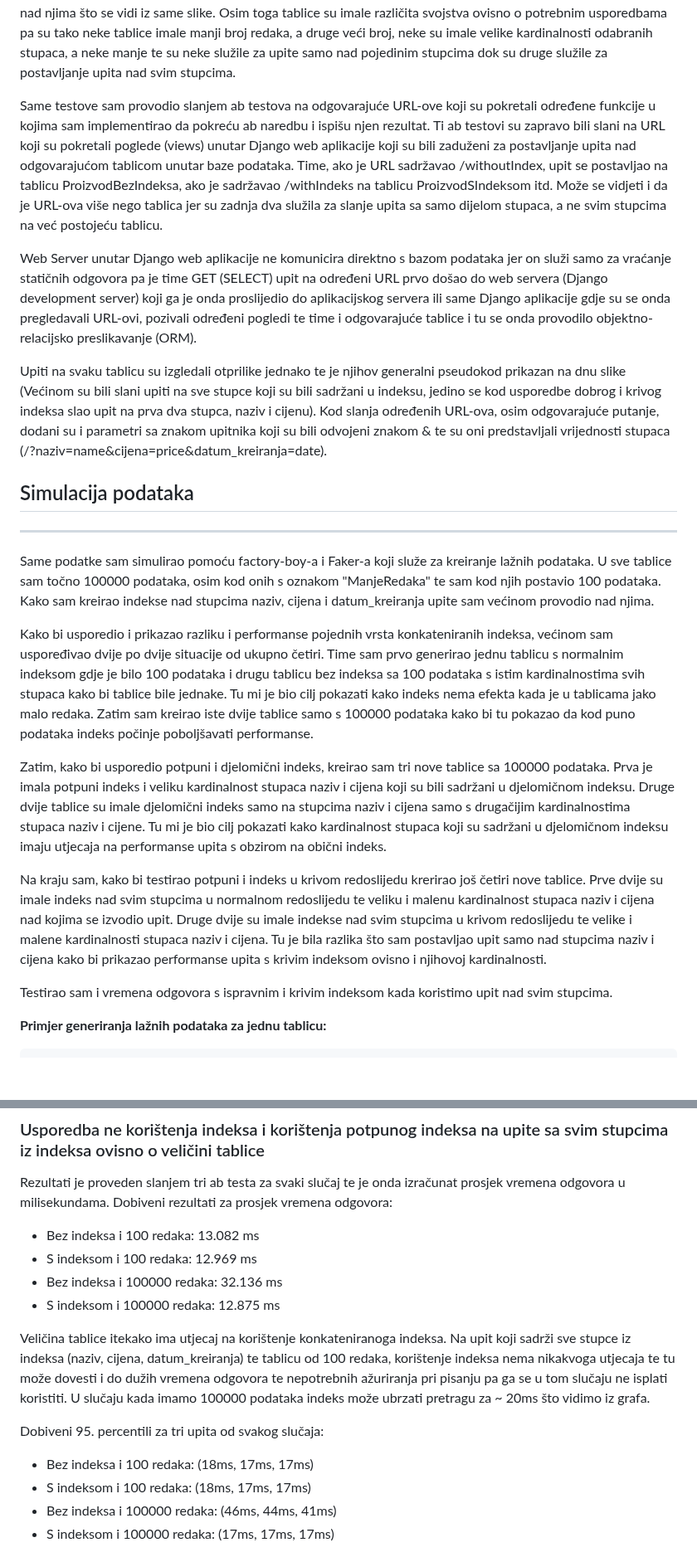
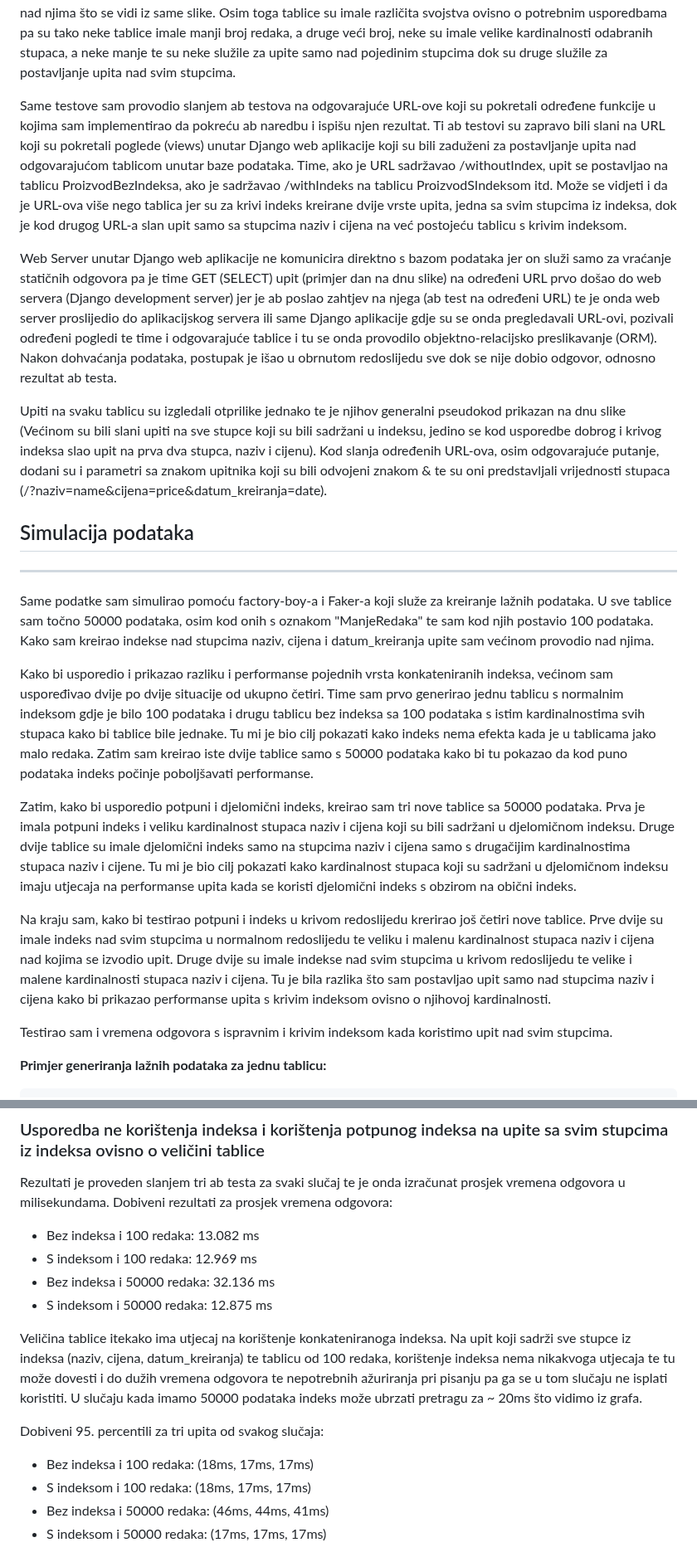
Before and after one commit to T30M47/ExperimentalWork, a Markdown page: benchmark_report.md, 2 parts joined by grey strips. Shown at 83% size. GitHub-like rendering; blank space fills up the shorter version.

```diff
--- a/benchmark_report.md
+++ b/benchmark_report.md
@@ -39,9 +39,9 @@ django-admin startproject mysite
 automatski s njom dolazi ugrađeni development web server te SQLite implementacija baze podataka. Unutar baze podataka, sam pomoću modela kreirao različite tablice (11 tablica, no na slici je prikazano samo 9 zbog preglednosti te nedostaju ProizvodSIndeksomDatum i ProizvodSIndeksomVelikaKardDatum) koje su predstavljale tablice s isto definiranim stupcima. Jedna od razlika među tablicama je ta što sam kreirao različite vrste indeksa nad njima što se vidi iz same slike. Osim toga tablice su imale različita svojstva ovisno o potrebnim usporedbama pa su tako neke tablice imale manji broj redaka, a druge veći broj, neke su imale velike kardinalnosti odabranih stupaca, a neke manje te su neke služile za upite samo nad pojedinim stupcima dok su druge služile za postavljanje upita nad svim stupcima.
 
 Same testove sam provodio slanjem ab testova na odgovarajuće URL-ove koji su pokretali određene funkcije u kojima sam implementirao da pokreću ab naredbu i ispišu njen rezultat.
-Ti ab testovi su zapravo bili slani na URL koji su pokretali poglede (views) unutar Django web aplikacije koji su bili zaduženi za postavljanje upita nad odgovarajućom tablicom unutar baze podataka. Time, ako je URL sadržavao /withoutIndex, upit se postavljao na tablicu ProizvodBezIndeksa, ako je sadržavao /withIndeks na tablicu ProizvodSIndeksom itd. Može se vidjeti i da je URL-ova više nego tablica jer su zadnja dva služila za slanje upita sa samo dijelom stupaca, a ne svim stupcima na već postojeću tablicu.
+Ti ab testovi su zapravo bili slani na URL koji su pokretali poglede (views) unutar Django web aplikacije koji su bili zaduženi za postavljanje upita nad odgovarajućom tablicom unutar baze podataka. Time, ako je URL sadržavao /withoutIndex, upit se postavljao na tablicu ProizvodBezIndeksa, ako je sadržavao /withIndeks na tablicu ProizvodSIndeksom itd. Može se vidjeti i da je URL-ova više nego tablica jer su za krivi indeks kreirane dvije vrste upita, jedna sa svim stupcima iz indeksa, dok je kod drugog URL-a slan upit samo sa stupcima naziv i cijena na već postojeću tablicu s krivim indeksom.
 
-Web Server unutar Django web aplikacije ne komunicira direktno s bazom podataka jer on služi samo za vraćanje statičnih odgovora pa je time GET (SELECT) upit na određeni URL prvo došao do web servera (Django development server) koji ga je onda proslijedio do aplikacijskog servera ili same Django aplikacije gdje su se onda pregledavali URL-ovi, pozivali određeni pogledi te time i odgovarajuće tablice i tu se onda provodilo objektno-relacijsko preslikavanje (ORM).
+Web Server unutar Django web aplikacije ne komunicira direktno s bazom podataka jer on služi samo za vraćanje statičnih odgovora pa je time GET (SELECT) upit (primjer dan na dnu slike) na određeni URL prvo došao do web servera (Django development server) jer je ab poslao zahtjev na njega (ab test na određeni URL) te je onda web server proslijedio do aplikacijskog servera ili same Django aplikacije gdje su se onda pregledavali URL-ovi, pozivali određeni pogledi te time i odgovarajuće tablice i tu se onda provodilo objektno-relacijsko preslikavanje (ORM). Nakon dohvaćanja podataka, postupak je išao u obrnutom redoslijedu sve dok se nije dobio odgovor, odnosno rezultat ab testa.
 
 Upiti na svaku tablicu su izgledali otprilike jednako te je njihov generalni pseudokod prikazan na dnu slike (Većinom su bili slani upiti na sve stupce koji su bili sadržani u indeksu, jedino se kod usporedbe dobrog i krivog indeksa slao upit na prva dva stupca, naziv i cijenu). Kod slanja određenih URL-ova, osim odgovarajuće putanje, dodani su i parametri sa znakom upitnika koji su bili odvojeni znakom & te su oni predstavljali vrijednosti stupaca (/?naziv=name&cijena=price&datum_kreiranja=date).
 
@@ -49,14 +49,14 @@ Upiti na svaku tablicu su izgledali otprilike jednako te je njihov generalni pse
 
 ---
 
-Same podatke sam simulirao pomoću factory-boy-a i Faker-a koji služe za kreiranje lažnih podataka. U sve tablice sam  točno 100000 podataka, osim kod onih s oznakom "ManjeRedaka" te sam kod njih postavio 100 podataka. Kako sam kreirao indekse nad stupcima naziv, cijena i datum_kreiranja upite sam većinom provodio nad njima.
+Same podatke sam simulirao pomoću factory-boy-a i Faker-a koji služe za kreiranje lažnih podataka. U sve tablice sam  točno 50000 podataka, osim kod onih s oznakom "ManjeRedaka" te sam kod njih postavio 100 podataka. Kako sam kreirao indekse nad stupcima naziv, cijena i datum_kreiranja upite sam većinom provodio nad njima.
 
 Kako bi usporedio i prikazao razliku i performanse pojednih vrsta konkateniranih indeksa, većinom sam uspoređivao dvije po dvije situacije od ukupno četiri.
-Time sam prvo generirao jednu tablicu s normalnim indeksom gdje je bilo 100 podataka i drugu tablicu bez indeksa sa 100 podataka s istim kardinalnostima svih stupaca kako bi tablice bile jednake. Tu mi je bio cilj pokazati kako indeks nema efekta kada je u tablicama jako malo redaka. Zatim sam kreirao iste dvije tablice samo s 100000 podataka kako bi tu pokazao da kod puno podataka indeks počinje poboljšavati performanse.
+Time sam prvo generirao jednu tablicu s normalnim indeksom gdje je bilo 100 podataka i drugu tablicu bez indeksa sa 100 podataka s istim kardinalnostima svih stupaca kako bi tablice bile jednake. Tu mi je bio cilj pokazati kako indeks nema efekta kada je u tablicama jako malo redaka. Zatim sam kreirao iste dvije tablice samo s 50000 podataka kako bi tu pokazao da kod puno podataka indeks počinje poboljšavati performanse.
 
-Zatim, kako bi usporedio potpuni i djelomični indeks, kreirao sam tri nove tablice sa 100000 podataka. Prva je imala potpuni indeks i veliku kardinalnost stupaca naziv i cijena koji su bili sadržani u djelomičnom indeksu. Druge dvije tablice su imale djelomični indeks samo na stupcima naziv i cijena samo s drugačijim kardinalnostima stupaca naziv i cijene. Tu mi je bio cilj pokazati kako kardinalnost stupaca koji su sadržani u djelomičnom indeksu imaju utjecaja na performanse upita s obzirom na obični indeks.
+Zatim, kako bi usporedio potpuni i djelomični indeks, kreirao sam tri nove tablice sa 50000 podataka. Prva je imala potpuni indeks i veliku kardinalnost stupaca naziv i cijena koji su bili sadržani u djelomičnom indeksu. Druge dvije tablice su imale djelomični indeks samo na stupcima naziv i cijena samo s drugačijim kardinalnostima stupaca naziv i cijene. Tu mi je bio cilj pokazati kako kardinalnost stupaca koji su sadržani u djelomičnom indeksu imaju utjecaja na performanse upita kada se koristi djelomični indeks s obzirom na obični indeks.
 
-Na kraju sam, kako bi testirao potpuni i indeks u krivom redoslijedu krerirao još četiri nove tablice. Prve dvije su imale indeks nad svim stupcima u normalnom redoslijedu te veliku i malenu kardinalnost stupaca naziv i cijena nad kojima se izvodio upit. Druge dvije su imale indekse nad svim stupcima u krivom redoslijedu te velike i malene kardinalnosti stupaca naziv i cijena. Tu je bila razlika što sam postavljao upit samo nad stupcima naziv i cijena kako bi prikazao performanse upita s krivim indeksom ovisno i njihovoj kardinalnosti.
+Na kraju sam, kako bi testirao potpuni i indeks u krivom redoslijedu krerirao još četiri nove tablice. Prve dvije su imale indeks nad svim stupcima u normalnom redoslijedu te veliku i malenu kardinalnost stupaca naziv i cijena nad kojima se izvodio upit. Druge dvije su imale indekse nad svim stupcima u krivom redoslijedu te velike i malene kardinalnosti stupaca naziv i cijena. Tu je bila razlika što sam postavljao upit samo nad stupcima naziv i cijena kako bi prikazao performanse upita s krivim indeksom ovisno o njihovoj kardinalnosti.
 
 Testirao sam i vremena odgovora s ispravnim i krivim indeksom kada koristimo upit nad svim stupcima.
 
@@ -99,17 +99,17 @@ Rezultati je proveden slanjem tri ab testa za svaki slučaj te je onda izračuna
 Dobiveni rezultati za prosjek vremena odgovora:
 * Bez indeksa i 100 redaka: 13.082 ms
 * S indeksom i 100 redaka: 12.969 ms
-* Bez indeksa i 100000 redaka: 32.136 ms
-* S indeksom i 100000 redaka: 12.875 ms
+* Bez indeksa i 50000 redaka: 32.136 ms
+* S indeksom i 50000 redaka: 12.875 ms
 
 Veličina tablice itekako ima utjecaj na korištenje konkateniranoga indeksa. Na upit koji sadrži sve stupce iz indeksa (naziv, cijena, datum_kreiranja) te tablicu od 100 redaka, korištenje indeksa nema nikakvoga utjecaja te tu može dovesti i do dužih vremena odgovora te nepotrebnih ažuriranja pri pisanju pa ga se u tom slučaju ne isplati koristiti.
-U slučaju kada imamo 100000 podataka indeks može ubrzati pretragu za ~ 20ms što vidimo iz grafa.
+U slučaju kada imamo 50000 podataka indeks može ubrzati pretragu za ~ 20ms što vidimo iz grafa.
 
 Dobiveni 95. percentili za tri upita od svakog slučaja:
 * Bez indeksa i 100 redaka: (18ms, 17ms, 17ms)
 * S indeksom i 100 redaka: (18ms, 17ms, 17ms)
-* Bez indeksa i 100000 redaka: (46ms, 44ms, 41ms)
-* S indeksom i 100000 redaka: (17ms, 17ms, 17ms)
+* Bez indeksa i 50000 redaka: (46ms, 44ms, 41ms)
+* S indeksom i 50000 redaka: (17ms, 17ms, 17ms)
 
 ![Rezultat](results/WorWOaverage.png)
 
```
Also changed, not shown: other parts of benchmark_report.md (+1 -1 lines), README.md (+9 -11 lines).
